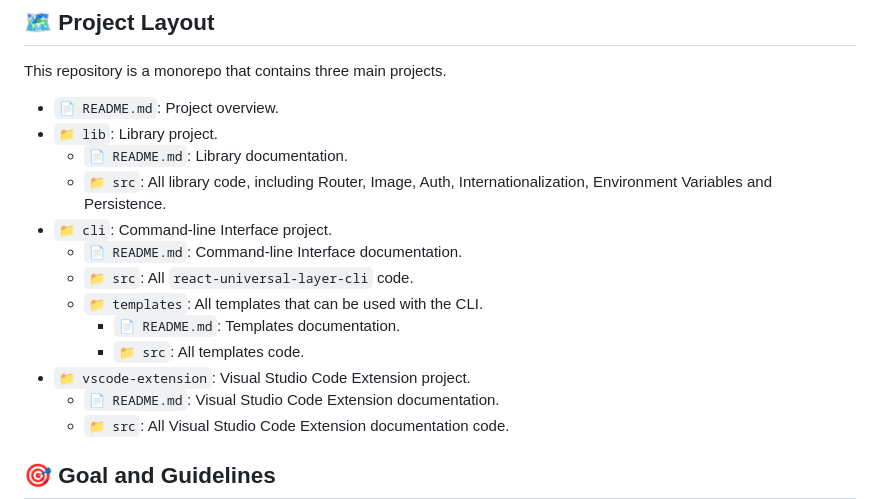
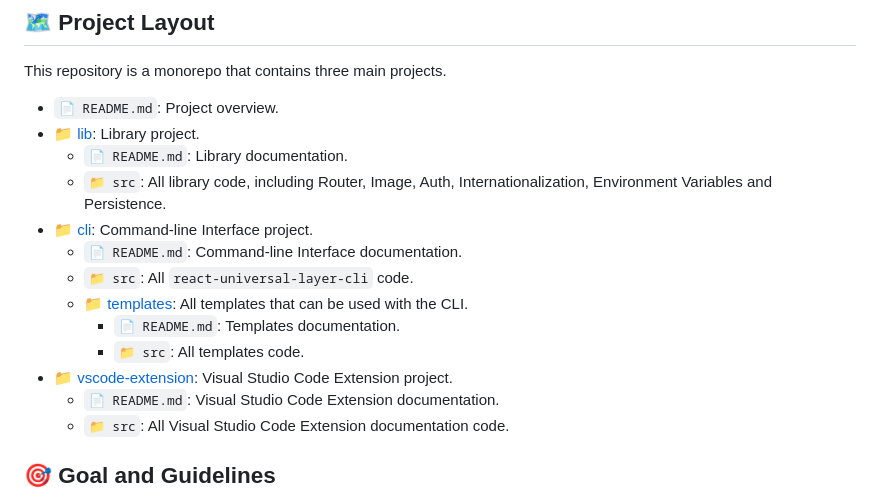
Before and after one commit to gloredo/react-blend, a Markdown page: README.md, the part around the change. Rendered like a GitHub page.

```diff
--- a/README.md
+++ b/README.md
@@ -24,16 +24,16 @@
 This repository is a monorepo that contains three main projects.
 
 - `📄 README.md`: Project overview.
-- `📁 lib`: Library project.
+- 📁 [lib](/lib/): Library project.
   - `📄 README.md`: Library documentation.
   - `📁 src`: All library code, including Router, Image, Auth, Internationalization, Environment Variables and Persistence.
-- `📁 cli`: Command-line Interface project.
+- 📁 [cli](/cli/): Command-line Interface project.
   - `📄 README.md`: Command-line Interface documentation.
   - `📁 src`: All `react-universal-layer-cli` code.
-  - `📁 templates`: All templates that can be used with the CLI.
+  - 📁 [templates](/cli/templates/): All templates that can be used with the CLI.
     - `📄 README.md`: Templates documentation.
     - `📁 src`: All templates code.
-- `📁 vscode-extension`: Visual Studio Code Extension project.
+- 📁 [vscode-extension](/vscode-extension/): Visual Studio Code Extension project.
   - `📄 README.md`: Visual Studio Code Extension documentation.
   - `📁 src`: All Visual Studio Code Extension documentation code.
 
```
